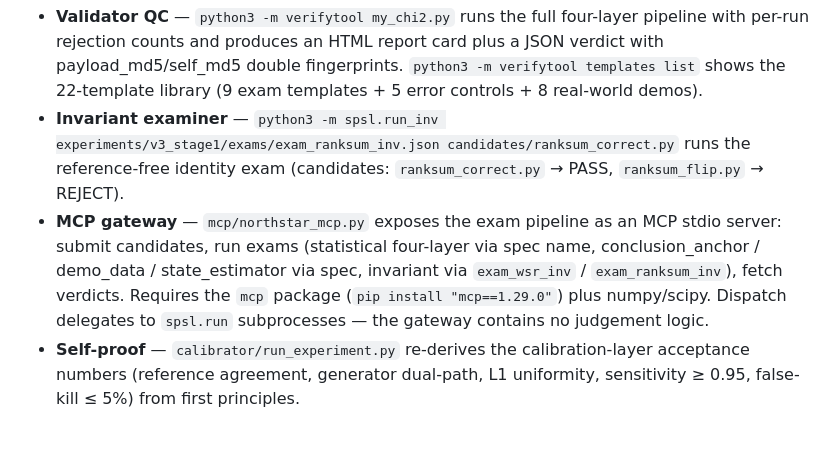
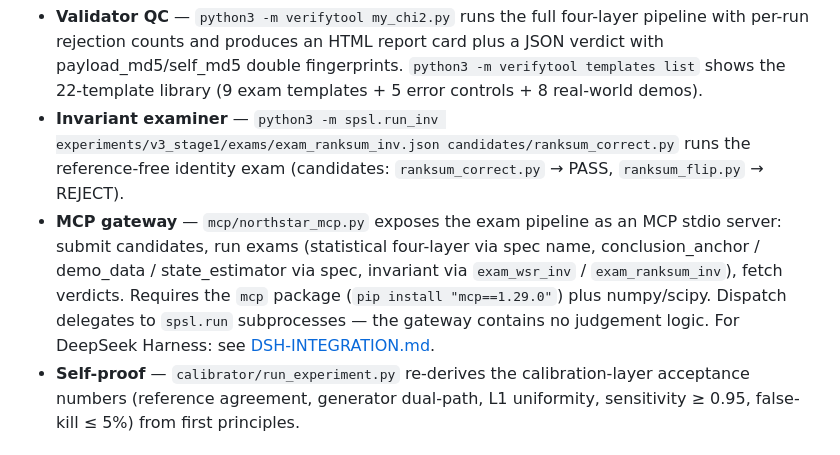
Before and after one commit to sisyphus-iambe/northstar-exam, a Markdown page: README.md, the part around the change. Rendered like a GitHub page.

Commit message:
docs: add DeepSeek Harness integration guide

```diff
--- a/README.md
+++ b/README.md
@@ -96,7 +96,7 @@ Every exam JSON is tamper-evident: `content_md5` is recomputed on load against t
 
 - **Validator QC** — `python3 -m verifytool my_chi2.py` runs the full four-layer pipeline with per-run rejection counts and produces an HTML report card plus a JSON verdict with payload_md5/self_md5 double fingerprints. `python3 -m verifytool templates list` shows the 22-template library (9 exam templates + 5 error controls + 8 real-world demos).
 - **Invariant examiner** — `python3 -m spsl.run_inv experiments/v3_stage1/exams/exam_ranksum_inv.json candidates/ranksum_correct.py` runs the reference-free identity exam (candidates: `ranksum_correct.py` → PASS, `ranksum_flip.py` → REJECT).
-- **MCP gateway** — `mcp/northstar_mcp.py` exposes the exam pipeline as an MCP stdio server: submit candidates, run exams (statistical four-layer via spec name, conclusion_anchor / demo_data / state_estimator via spec, invariant via `exam_wsr_inv` / `exam_ranksum_inv`), fetch verdicts. Requires the `mcp` package (`pip install "mcp==1.29.0"`) plus numpy/scipy. Dispatch delegates to `spsl.run` subprocesses — the gateway contains no judgement logic.
+- **MCP gateway** — `mcp/northstar_mcp.py` exposes the exam pipeline as an MCP stdio server: submit candidates, run exams (statistical four-layer via spec name, conclusion_anchor / demo_data / state_estimator via spec, invariant via `exam_wsr_inv` / `exam_ranksum_inv`), fetch verdicts. Requires the `mcp` package (`pip install "mcp==1.29.0"`) plus numpy/scipy. Dispatch delegates to `spsl.run` subprocesses — the gateway contains no judgement logic. For DeepSeek Harness: see [DSH-INTEGRATION.md](docs/DSH-INTEGRATION.md).
 - **Self-proof** — `calibrator/run_experiment.py` re-derives the calibration-layer acceptance numbers (reference agreement, generator dual-path, L1 uniformity, sensitivity ≥ 0.95, false-kill ≤ 5%) from first principles.
 
 ## Capabilities
```
Also changed, not shown: docs/DSH-INTEGRATION.md (added, +89 -0 lines).
